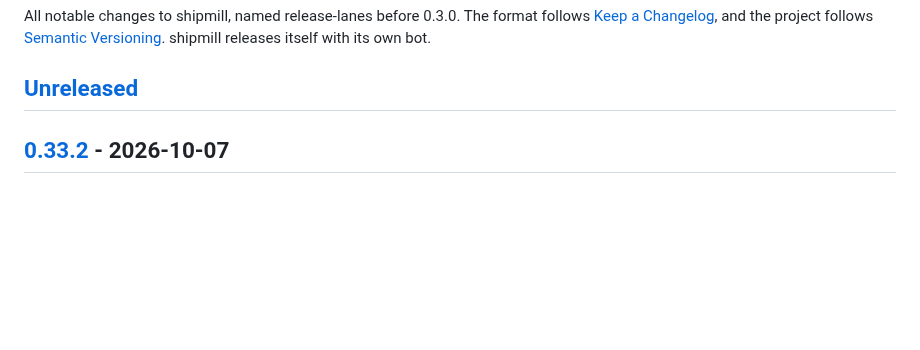
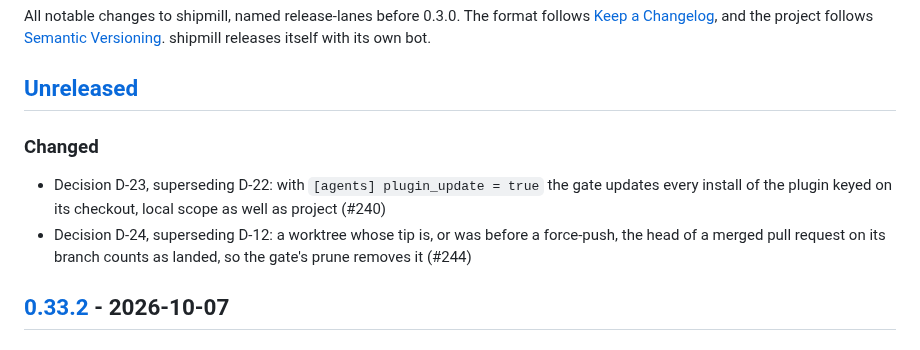
Before and after one commit to romamo/release-lanes, a Markdown page: CHANGELOG.md, the part around the change. Drawn GitHub-style; blank space fills up the shorter version.

```diff
--- a/CHANGELOG.md
+++ b/CHANGELOG.md
@@ -6,6 +6,15 @@ All notable changes to shipmill, named release-lanes before 0.3.0. The format fo
 bot.
 
 ## [Unreleased]
+
+### Changed
+
+- Decision D-23, superseding D-22: with `[agents] plugin_update = true` the gate updates
+  every install of the plugin keyed on its checkout, local scope as well as project
+  (#240)
+- Decision D-24, superseding D-12: a worktree whose tip is, or was before a force-push,
+  the head of a merged pull request on its branch counts as landed, so the gate's prune
+  removes it (#244)
 
 ## [0.33.2] - 2026-10-07
 
```
Also changed, not shown: docs/decisions.md (+20 -0 lines).
